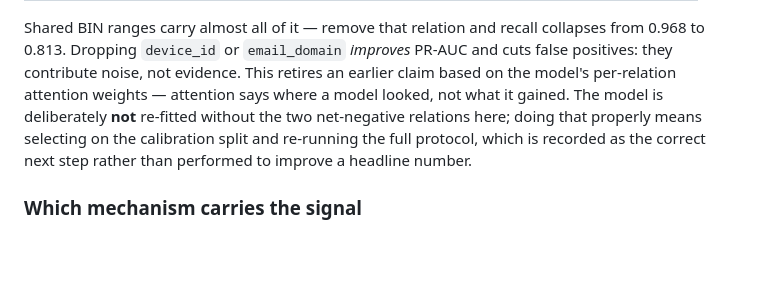
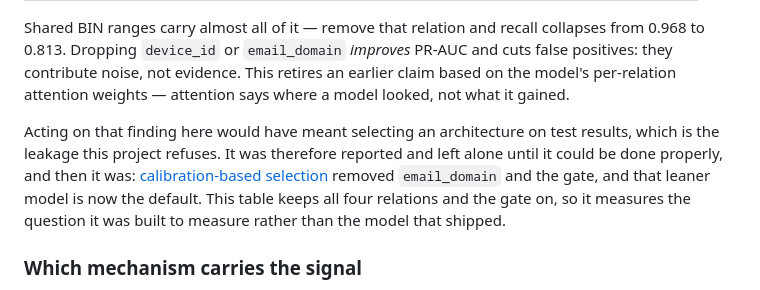
Before and after one commit to Yashasm18/koronis, a Markdown page: docs/evaluation.md, the part around the change. GitHub-like rendering; blank space fills up the shorter version.

```diff
--- a/docs/evaluation.md
+++ b/docs/evaluation.md
@@ -170,10 +170,15 @@ Shared BIN ranges carry almost all of it — remove that relation and recall col
 0.968 to 0.813. Dropping `device_id` or `email_domain` *improves* PR-AUC and cuts false
 positives: they contribute noise, not evidence. This retires an earlier claim based on the
 model's per-relation attention weights — attention says where a model looked, not what it
-gained. The model is deliberately **not** re-fitted without the two net-negative relations
-here; doing that properly means selecting on the calibration split and re-running the full
-protocol, which is recorded as the correct next step rather than performed to improve a
-headline number.
+gained.
+
+Acting on that finding here would have meant selecting an architecture on test results,
+which is the leakage this project refuses. It was therefore reported and left alone until
+it could be done properly, and then it was:
+[calibration-based selection](#closing-the-loop-selecting-an-architecture-without-touching-test)
+removed `email_domain` and the gate, and that leaner model is now the default. This table
+keeps all four relations and the gate on, so it measures the question it was built to
+measure rather than the model that shipped.
 
 ### Which mechanism carries the signal
 
```
Also changed, not shown: README.md (+9 -3 lines), docs/architecture.md (+1 -1 lines).
